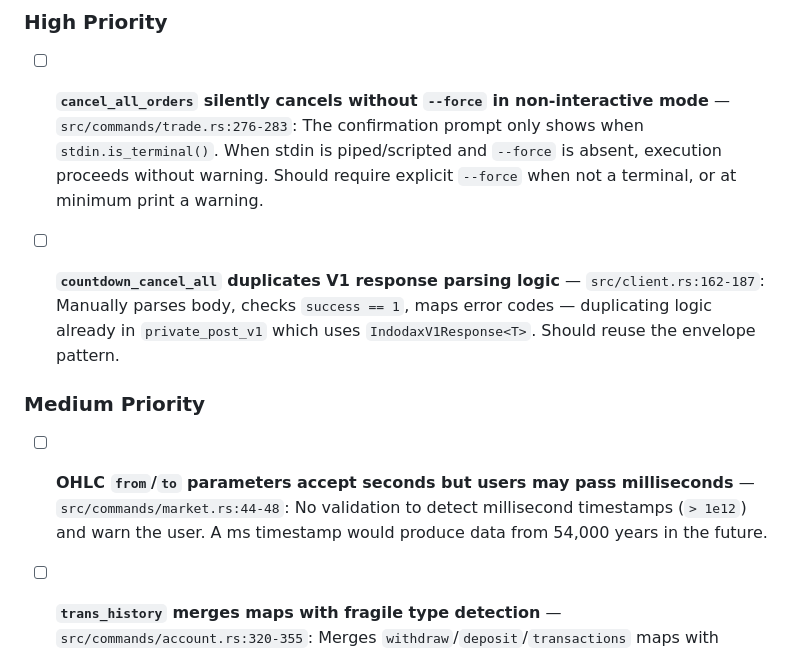
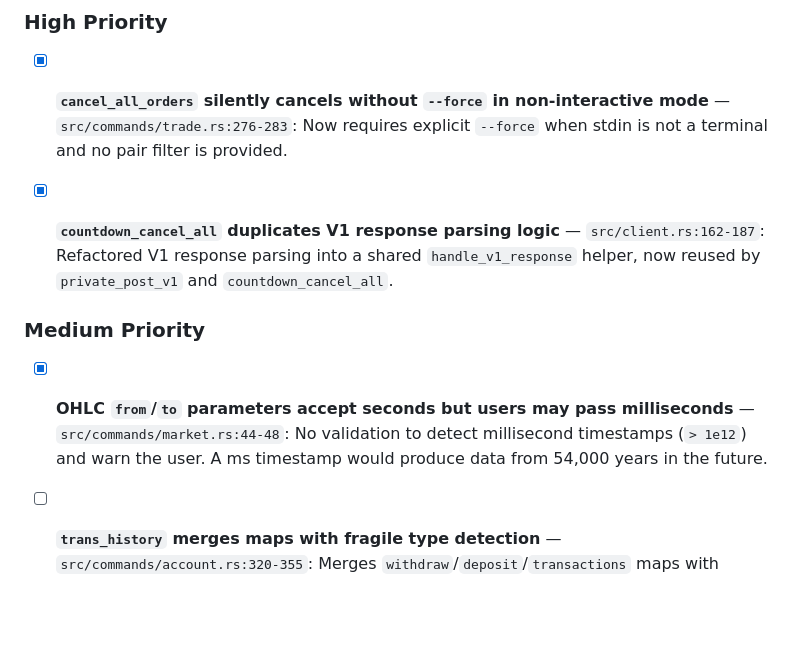
Before and after one commit to ibidathoillah/indodax-cli, a Markdown page: TODO.md, the part around the change. Rendered like a GitHub page; blank space fills up the shorter version.

Commit message:
docs: mark OHLC timestamp validation as completed

```diff
--- a/TODO.md
+++ b/TODO.md
@@ -50,13 +50,14 @@ Issues identified during comprehensive code/business/UI/UX review.
 
 ### High Priority
 
-- [ ] **`cancel_all_orders` silently cancels without `--force` in non-interactive mode** — `src/commands/trade.rs:276-283`: The confirmation prompt only shows when `stdin.is_terminal()`. When stdin is piped/scripted and `--force` is absent, execution proceeds without warning. Should require explicit `--force` when not a terminal, or at minimum print a warning.
+- [x] **`cancel_all_orders` silently cancels without `--force` in non-interactive mode** — `src/commands/trade.rs:276-283`: Now requires explicit `--force` when stdin is not a terminal and no pair filter is provided.
 
-- [ ] **`countdown_cancel_all` duplicates V1 response parsing logic** — `src/client.rs:162-187`: Manually parses body, checks `success == 1`, maps error codes — duplicating logic already in `private_post_v1` which uses `IndodaxV1Response<T>`. Should reuse the envelope pattern.
+- [x] **`countdown_cancel_all` duplicates V1 response parsing logic** — `src/client.rs:162-187`: Refactored V1 response parsing into a shared `handle_v1_response` helper, now reused by `private_post_v1` and `countdown_cancel_all`.
 
 ### Medium Priority
 
-- [ ] **OHLC `from`/`to` parameters accept seconds but users may pass milliseconds** — `src/commands/market.rs:44-48`: No validation to detect millisecond timestamps (`> 1e12`) and warn the user. A ms timestamp would produce data from 54,000 years in the future.
+
+- [x] **OHLC `from`/`to` parameters accept seconds but users may pass milliseconds** — `src/commands/market.rs:44-48`: No validation to detect millisecond timestamps (`> 1e12`) and warn the user. A ms timestamp would produce data from 54,000 years in the future.
 
 - [ ] **`trans_history` merges maps with fragile type detection** — `src/commands/account.rs:320-355`: Merges `withdraw`/`deposit`/`transactions` maps with potential key collisions. Type detection uses `id.contains("withdraw")` which could break if API changes ID format.
 
```
